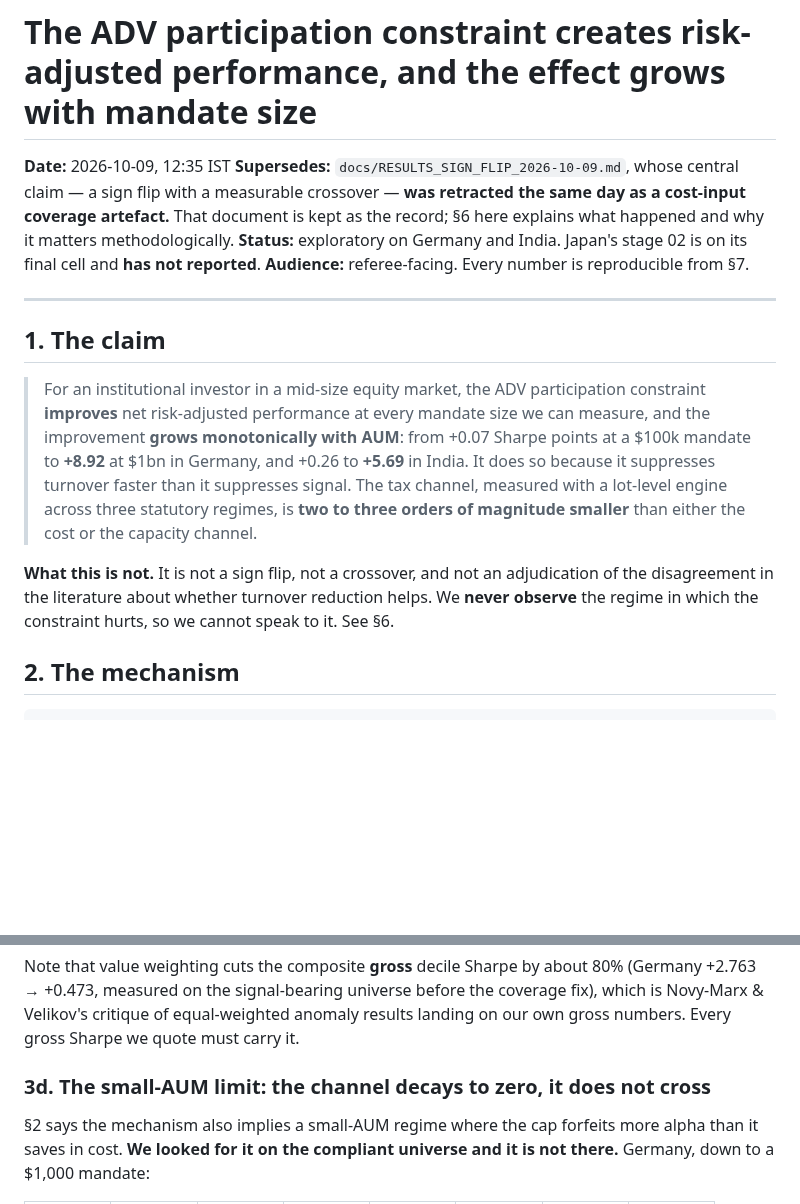
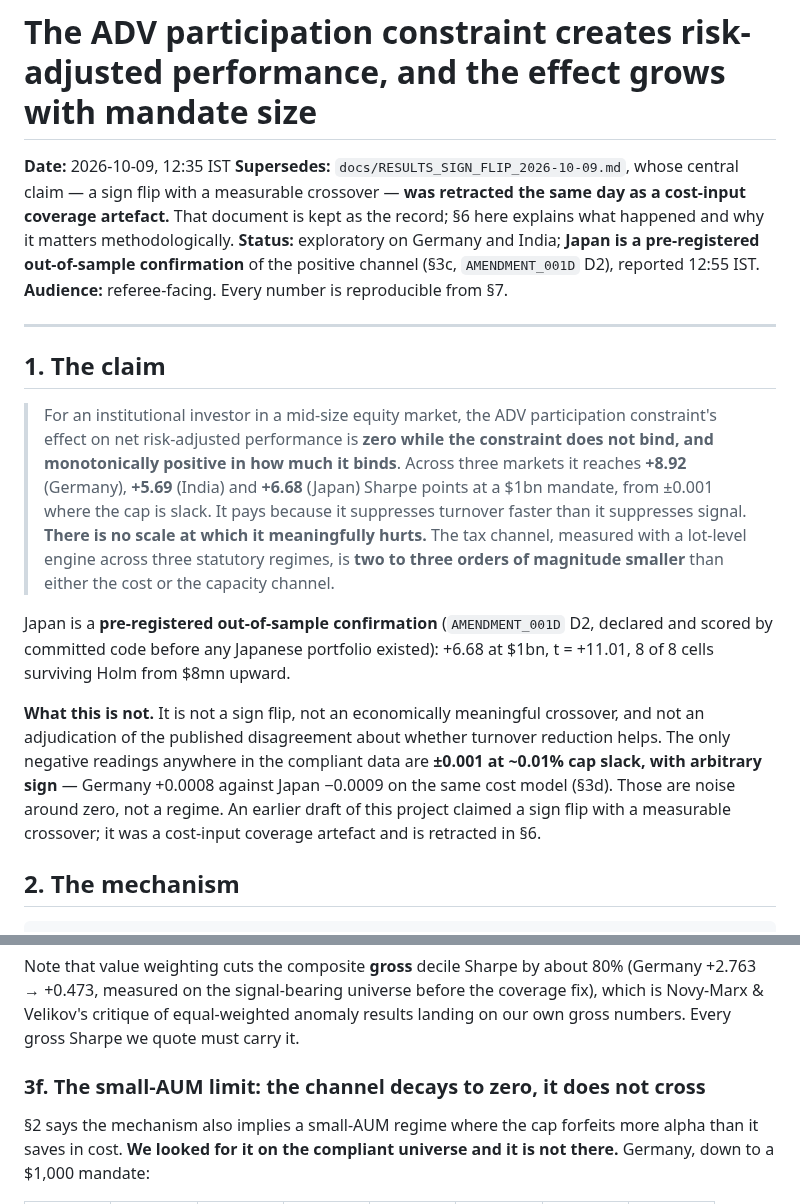
Before and after one commit to HarshitK2814/Machine-Learning-for-Alpha-Signal-Combination-and-Portfolio-Construction, a Markdown page: docs/RESULTS_CAPACITY_CHANNEL_2026-10-09.md, 2 parts joined by grey strips. GitHub-like rendering; blank space fills up the shorter version.

```diff
--- a/docs/RESULTS_CAPACITY_CHANNEL_2026-10-09.md
+++ b/docs/RESULTS_CAPACITY_CHANNEL_2026-10-09.md
@@ -4,25 +4,33 @@
 **Supersedes:** `docs/RESULTS_SIGN_FLIP_2026-10-09.md`, whose central claim — a sign flip with a
 measurable crossover — **was retracted the same day as a cost-input coverage artefact.** That
 document is kept as the record; §6 here explains what happened and why it matters methodologically.
-**Status:** exploratory on Germany and India. Japan's stage 02 is on its final cell and **has not
-reported**.
+**Status:** exploratory on Germany and India; **Japan is a pre-registered out-of-sample
+confirmation** of the positive channel (§3c, `AMENDMENT_001D` D2), reported 12:55 IST.
 **Audience:** referee-facing. Every number is reproducible from §7.
 
 ---
 
 ## 1. The claim
 
-> For an institutional investor in a mid-size equity market, the ADV participation constraint
-> **improves** net risk-adjusted performance at every mandate size we can measure, and the
-> improvement **grows monotonically with AUM**: from +0.07 Sharpe points at a $100k mandate to
-> **+8.92** at $1bn in Germany, and +0.26 to **+5.69** in India. It does so because it suppresses
-> turnover faster than it suppresses signal. The tax channel, measured with a lot-level engine
-> across three statutory regimes, is **two to three orders of magnitude smaller** than either the
-> cost or the capacity channel.
+> For an institutional investor in a mid-size equity market, the ADV participation constraint's
+> effect on net risk-adjusted performance is **zero while the constraint does not bind, and
+> monotonically positive in how much it binds**. Across three markets it reaches **+8.92**
+> (Germany), **+5.69** (India) and **+6.68** (Japan) Sharpe points at a $1bn mandate, from
+> ±0.001 where the cap is slack. It pays because it suppresses turnover faster than it suppresses
+> signal. **There is no scale at which it meaningfully hurts.** The tax channel, measured with a
+> lot-level engine across three statutory regimes, is **two to three orders of magnitude smaller**
+> than either the cost or the capacity channel.
 
-**What this is not.** It is not a sign flip, not a crossover, and not an adjudication of the
-disagreement in the literature about whether turnover reduction helps. We **never observe** the
-regime in which the constraint hurts, so we cannot speak to it. See §6.
+Japan is a **pre-registered out-of-sample confirmation** (`AMENDMENT_001D` D2, declared and scored
+by committed code before any Japanese portfolio existed): +6.68 at $1bn, t = +11.01, 8 of 8 cells
+surviving Holm from $8mn upward.
+
+**What this is not.** It is not a sign flip, not an economically meaningful crossover, and not an
+adjudication of the published disagreement about whether turnover reduction helps. The only
+negative readings anywhere in the compliant data are **±0.001 at ~0.01% cap slack, with arbitrary
+sign** — Germany +0.0008 against Japan −0.0009 on the same cost model (§3d). Those are noise around
+zero, not a regime. An earlier draft of this project claimed a sign flip with a measurable
+crossover; it was a cost-input coverage artefact and is retracted in §6.
 
 ## 2. The mechanism
 
@@ -108,7 +178,7 @@ Note that value weighting cuts the composite **gross** decile Sharpe by about 80
 equal-weighted anomaly results landing on our own gross numbers. Every gross Sharpe we quote must
 carry it.
 
-### 3d. The small-AUM limit: the channel decays to zero, it does not cross
+### 3f. The small-AUM limit: the channel decays to zero, it does not cross
 
 §2 says the mechanism also implies a small-AUM regime where the cap forfeits more alpha than it
 saves in cost. **We looked for it on the compliant universe and it is not there.** Germany, down to
```
Also changed, not shown: other parts of docs/RESULTS_CAPACITY_CHANNEL_2026-10-09.md (+63 -1 lines).
